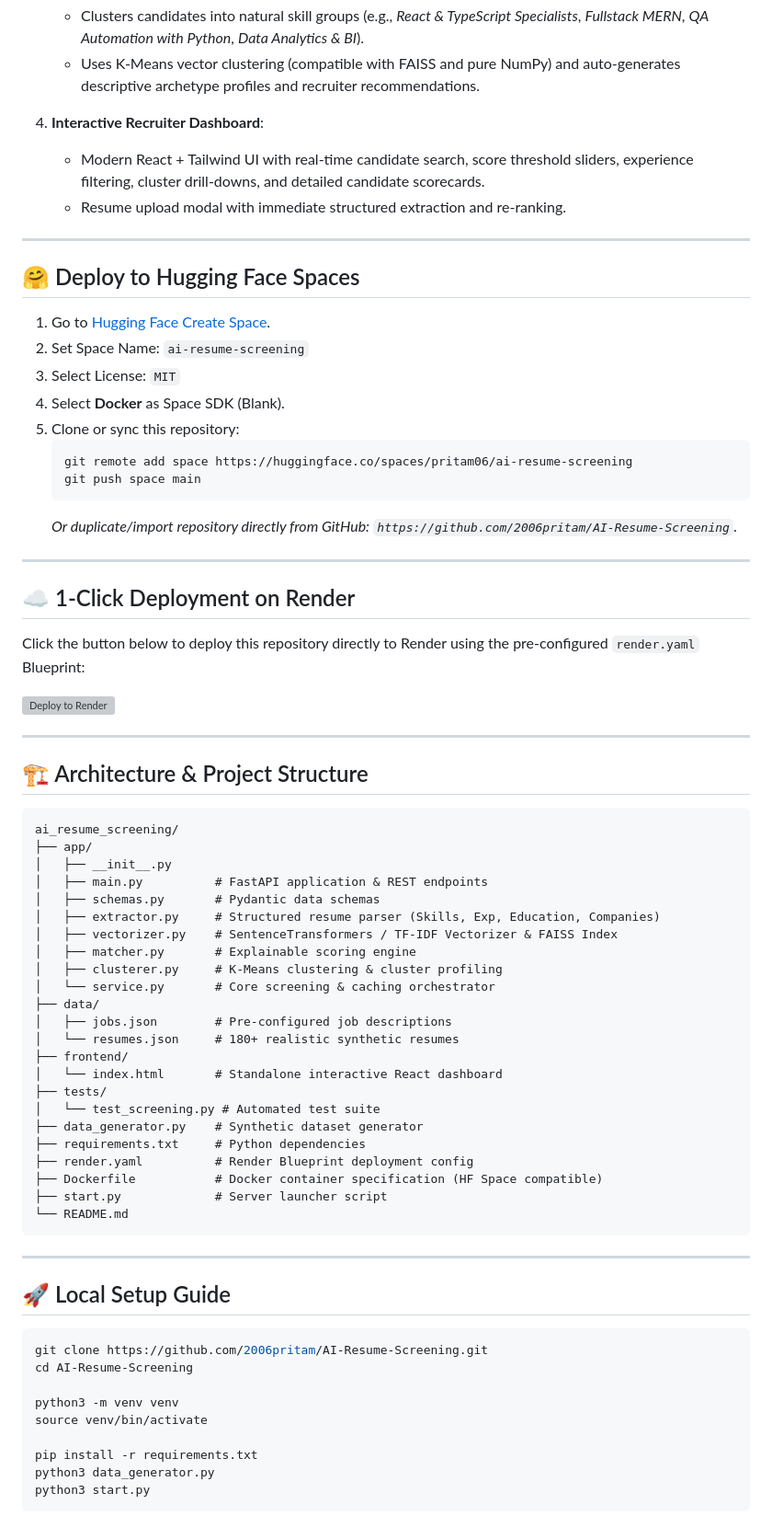
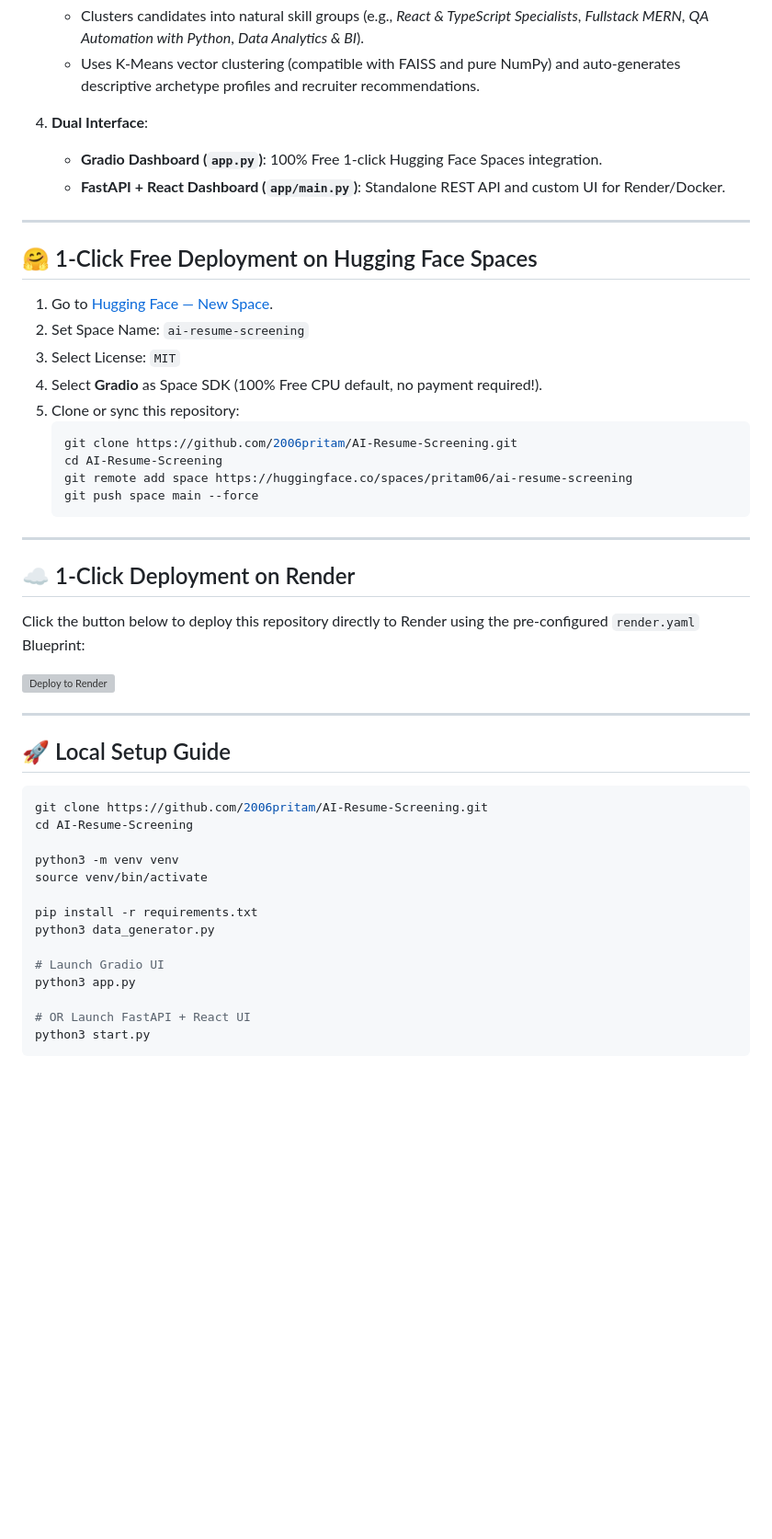
Before and after one commit to 2006pritam/AI-Resume-Screening, a Markdown page: README.md, the part around one of its changes. Shown at 92% size. Drawn GitHub-style; blank space fills up the shorter version; grey boxes are pictures that could not be loaded.

Commit message:
Set Gradio as default SDK in README for 100% free Hugging Face Space deployment

````diff
--- a/README.md
+++ b/README.md
@@ -34,24 +35,25 @@ An explainable, high-throughput candidate screening and skill-archetype clusteri
    - Clusters candidates into natural skill groups (e.g., *React & TypeScript Specialists*, *Fullstack MERN*, *QA Automation with Python*, *Data Analytics & BI*).
    - Uses K-Means vector clustering (compatible with FAISS and pure NumPy) and auto-generates descriptive archetype profiles and recruiter recommendations.
 
-4. **Interactive Recruiter Dashboard**:
-   - Modern React + Tailwind UI with real-time candidate search, score threshold sliders, experience filtering, cluster drill-downs, and detailed candidate scorecards.
-   - Resume upload modal with immediate structured extraction and re-ranking.
+4. **Dual Interface**:
+   - **Gradio Dashboard (`app.py`)**: 100% Free 1-click Hugging Face Spaces integration.
+   - **FastAPI + React Dashboard (`app/main.py`)**: Standalone REST API and custom UI for Render/Docker.
 
 ---
 
-## 🤗 Deploy to Hugging Face Spaces
+## 🤗 1-Click Free Deployment on Hugging Face Spaces
 
-1. Go to [Hugging Face Create Space](https://huggingface.co/new-space).
+1. Go to [Hugging Face — New Space](https://huggingface.co/new-space).
 2. Set Space Name: `ai-resume-screening`
 3. Select License: `MIT`
-4. Select **Docker** as Space SDK (Blank).
+4. Select **Gradio** as Space SDK (100% Free CPU default, no payment required!).
 5. Clone or sync this repository:
    ```bash
+   git clone https://github.com/2006pritam/AI-Resume-Screening.git
+   cd AI-Resume-Screening
    git remote add space https://huggingface.co/spaces/pritam06/ai-resume-screening
-   git push space main
+   git push space main --force
    ```
-   *Or duplicate/import repository directly from GitHub: `https://github.com/2006pritam/AI-Resume-Screening`.*
 
 ---
 
@@ -60,36 +62,6 @@ An explainable, high-throughput candidate screening and skill-archetype clusteri
 Click the button below to deploy this repository directly to Render using the pre-configured `render.yaml` Blueprint:
 
 [![Deploy to Render](https://render.com/images/deploy-to-render-button.svg)](https://render.com/deploy?repo=https://github.com/2006pritam/AI-Resume-Screening)
-
----
-
-## 🏗️ Architecture & Project Structure
-
-```
-ai_resume_screening/
-├── app/
-│   ├── __init__.py
-│   ├── main.py          # FastAPI application & REST endpoints
-│   ├── schemas.py       # Pydantic data schemas
-│   ├── extractor.py     # Structured resume parser (Skills, Exp, Education, Companies)
-│   ├── vectorizer.py    # SentenceTransformers / TF-IDF Vectorizer & FAISS Index
-│   ├── matcher.py       # Explainable scoring engine
-│   ├── clusterer.py     # K-Means clustering & cluster profiling
-│   └── service.py       # Core screening & caching orchestrator
-├── data/
-│   ├── jobs.json        # Pre-configured job descriptions
-│   └── resumes.json     # 180+ realistic synthetic resumes
-├── frontend/
-│   └── index.html       # Standalone interactive React dashboard
-├── tests/
-│   └── test_screening.py # Automated test suite
-├── data_generator.py    # Synthetic dataset generator
-├── requirements.txt     # Python dependencies
-├── render.yaml          # Render Blueprint deployment config
-├── Dockerfile           # Docker container specification (HF Space compatible)
-├── start.py             # Server launcher script
-└── README.md
-```
 
 ---
 
@@ -104,5 +76,10 @@ source venv/bin/activate
 
 pip install -r requirements.txt
 python3 data_generator.py
+
+# Launch Gradio UI
+python3 app.py
+
+# OR Launch FastAPI + React UI
 python3 start.py
 ```
````
Also changed, not shown: other parts of README.md (+4 -3 lines).
